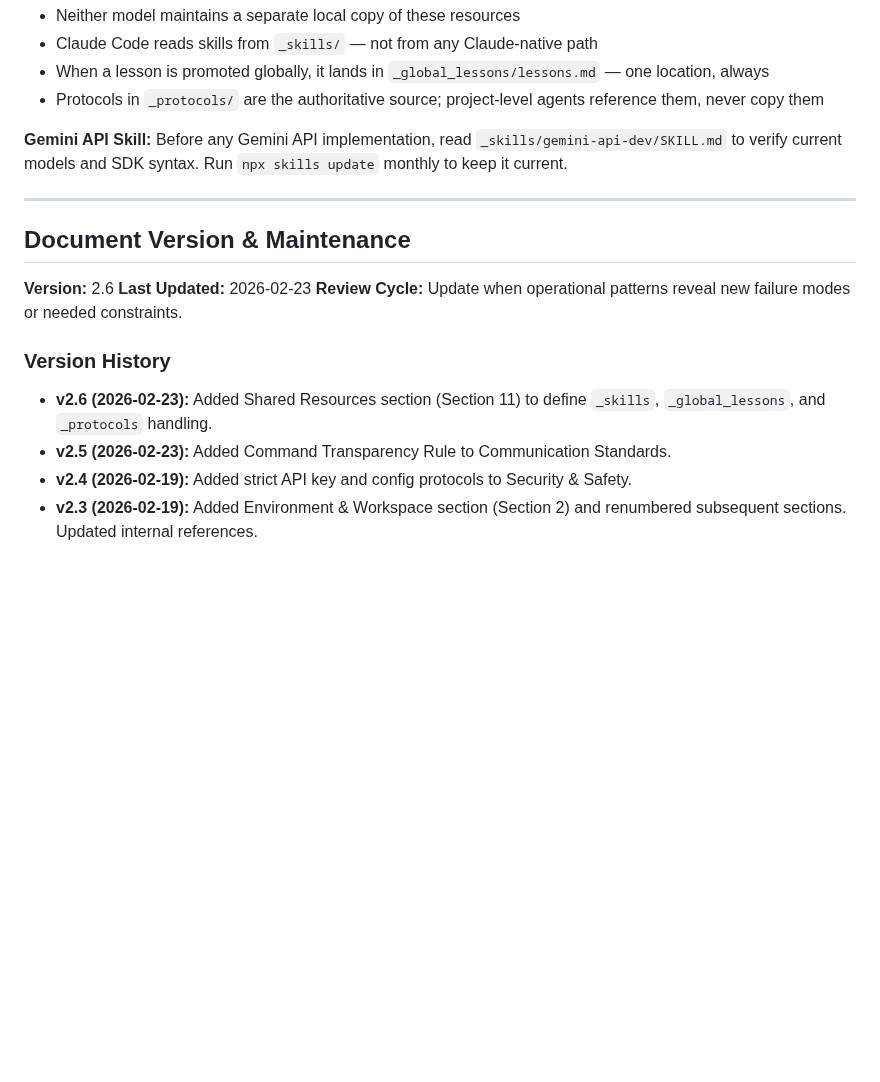
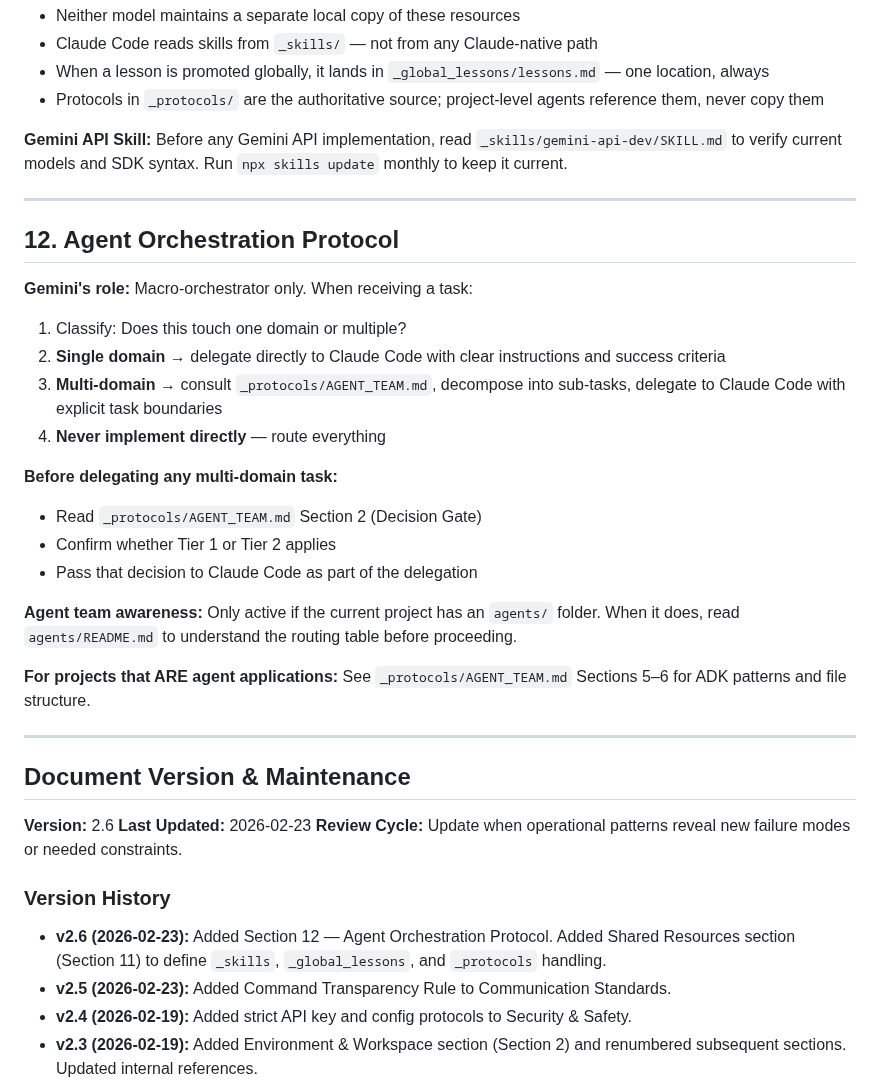
Before and after one commit to AG-2-0-projects-Hub/alfred-ingestor, a Markdown page: GEMINI.md, the part around the change. GitHub-like rendering; blank space fills up the shorter version.

```diff
--- a/GEMINI.md
+++ b/GEMINI.md
@@ -253,6 +253,33 @@ The following are shared between Gemini and Claude Code. Never duplicate them ac
 
 ---
 
+## 12. Agent Orchestration Protocol
+
+**Gemini's role:** Macro-orchestrator only. When receiving a task:
+
+1. Classify: Does this touch one domain or multiple?
+2. **Single domain** → delegate directly to Claude Code with clear instructions
+   and success criteria
+3. **Multi-domain** → consult `_protocols/AGENT_TEAM.md`, decompose into
+   sub-tasks, delegate to Claude Code with explicit task boundaries
+4. **Never implement directly** — route everything
+
+**Before delegating any multi-domain task:**
+- Read `_protocols/AGENT_TEAM.md` Section 2 (Decision Gate)
+- Confirm whether Tier 1 or Tier 2 applies
+- Pass that decision to Claude Code as part of the delegation
+
+**Agent team awareness:**
+Only active if the current project has an `agents/` folder.
+When it does, read `agents/README.md` to understand the routing table
+before proceeding.
+
+**For projects that ARE agent applications:**
+See `_protocols/AGENT_TEAM.md` Sections 5–6 for ADK patterns and
+file structure.
+
+---
+
 ## Document Version & Maintenance
 
 **Version:** 2.6
@@ -260,7 +287,7 @@ The following are shared between Gemini and Claude Code. Never duplicate them ac
 **Review Cycle:** Update when operational patterns reveal new failure modes or needed constraints.
 
 ### Version History
-* **v2.6 (2026-02-23):** Added Shared Resources section (Section 11) to define `_skills`, `_global_lessons`, and `_protocols` handling.
+* **v2.6 (2026-02-23):** Added Section 12 — Agent Orchestration Protocol. Added Shared Resources section (Section 11) to define `_skills`, `_global_lessons`, and `_protocols` handling.
 * **v2.5 (2026-02-23):** Added Command Transparency Rule to Communication Standards.
 * **v2.4 (2026-02-19):** Added strict API key and config protocols to Security & Safety.
 * **v2.3 (2026-02-19):** Added Environment & Workspace section (Section 2) and renumbered subsequent sections. Updated internal references.
```
Also changed, not shown: _protocols/AGENT_TEAM.md (+41 -0 lines), _skills/_scanner/trusted-repos.md (added, +50 -0 lines).
